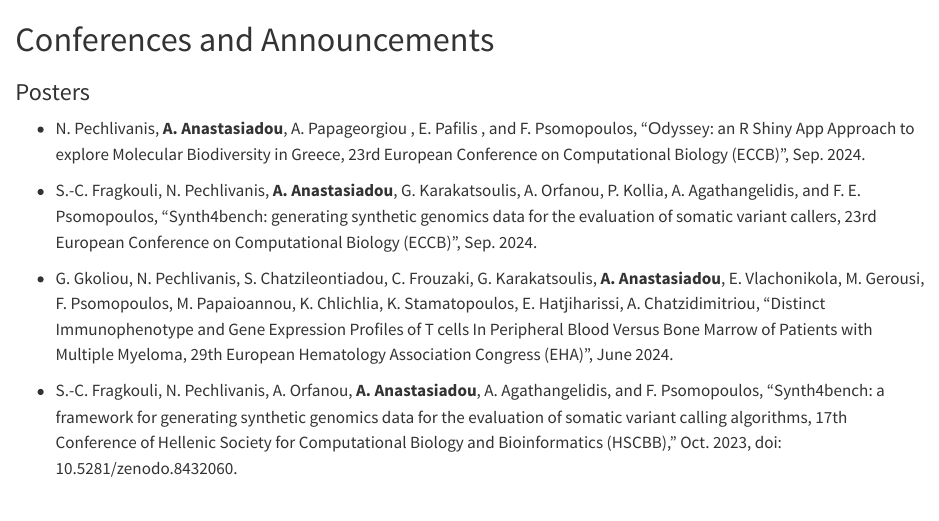
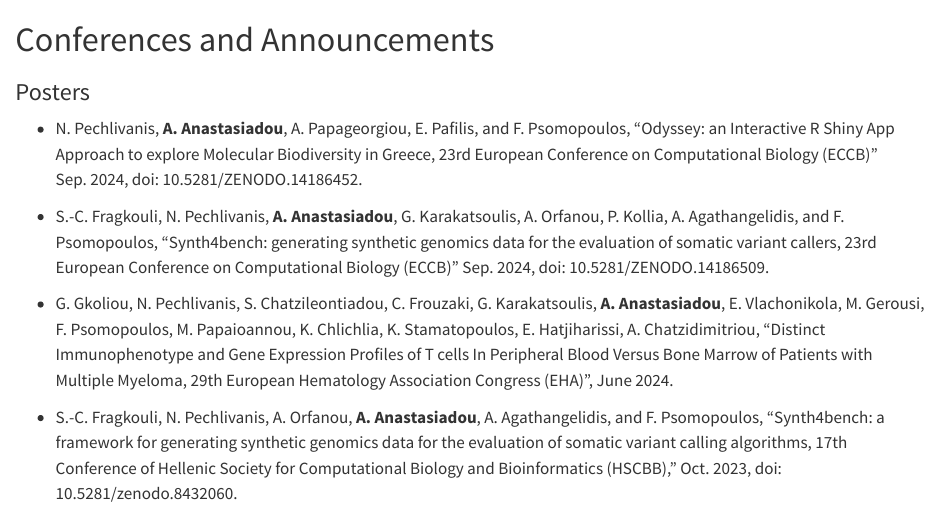
Before and after one commit to natanast/natanast.github.io, a Quarto document (qmd/publications.qmd): the page in a window 1100 px wide, from its top. Rendered offline with R 4.5, knitr and Pandoc in place of Quarto, with nearby package versions.

Commit message:
Update publications.qmd

```diff
--- a/qmd/publications.qmd
+++ b/qmd/publications.qmd
@@ -5,9 +5,9 @@ title: ""
 # [Conferences and Announcements]{style="font-weight:400;"}
 ### [Posters]{style="font-weight:400;"}
 
-- N. Pechlivanis, **A. Anastasiadou**, A. Papageorgiou , E. Pafilis , and F. Psomopoulos, “Οdyssey: an R Shiny App Approach to explore Molecular Biodiversity in Greece, 23rd European Conference on Computational Biology (ECCB)”, Sep. 2024.
+- N. Pechlivanis, **A. Anastasiadou**, A. Papageorgiou, E. Pafilis, and F. Psomopoulos, “Odyssey: an Interactive R Shiny App Approach to explore Molecular Biodiversity in Greece, 23rd European Conference on Computational Biology (ECCB)” Sep. 2024, doi: 10.5281/ZENODO.14186452.
 
-- S.-C. Fragkouli, N. Pechlivanis, **A. Anastasiadou**, G. Karakatsoulis, A. Orfanou, P. Kollia, A. Agathangelidis, and F. E. Psomopoulos, “Synth4bench: generating synthetic genomics data for the evaluation of somatic variant callers, 23rd European Conference on Computational Biology (ECCB)”, Sep. 2024.
+- S.-C. Fragkouli, N. Pechlivanis, **A. Anastasiadou**, G. Karakatsoulis, A. Orfanou, P. Kollia, A. Agathangelidis, and F. Psomopoulos, “Synth4bench: generating synthetic genomics data for the evaluation of somatic variant callers, 23rd European Conference on Computational Biology (ECCB)” Sep. 2024, doi: 10.5281/ZENODO.14186509.
 
 - G. Gkoliou,  N. Pechlivanis,  S. Chatzileontiadou,  C. Frouzaki,  G. Karakatsoulis,  **A. Anastasiadou**,  E. Vlachonikola,  M. Gerousi,  F. Psomopoulos,  M. Papaioannou,  K. Chlichlia,  K. Stamatopoulos,  E. Hatjiharissi,  A. Chatzidimitriou, “Distinct Immunophenotype and Gene Expression Profiles of T cells In Peripheral Blood Versus Bone Marrow of Patients with Multiple Myeloma, 29th European Hematology Association Congress (EHA)”, June 2024.
 
```
